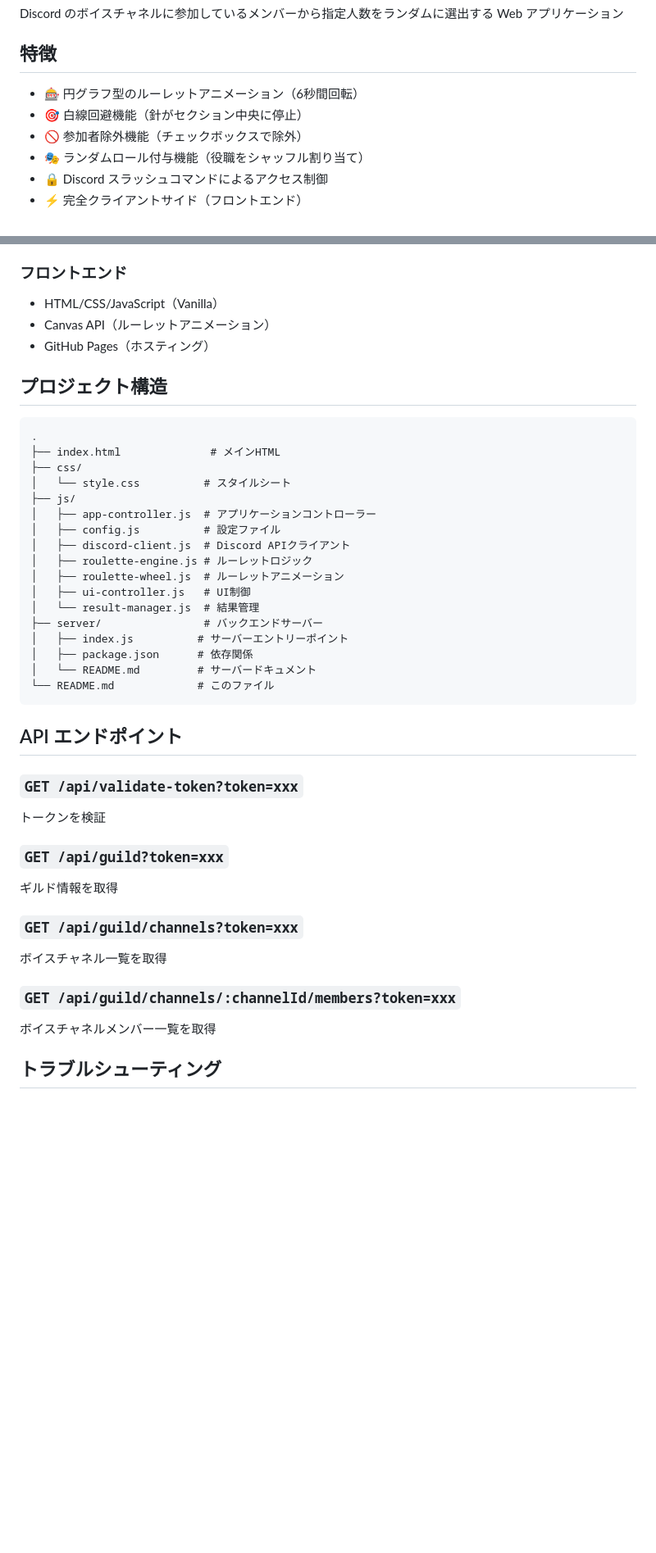
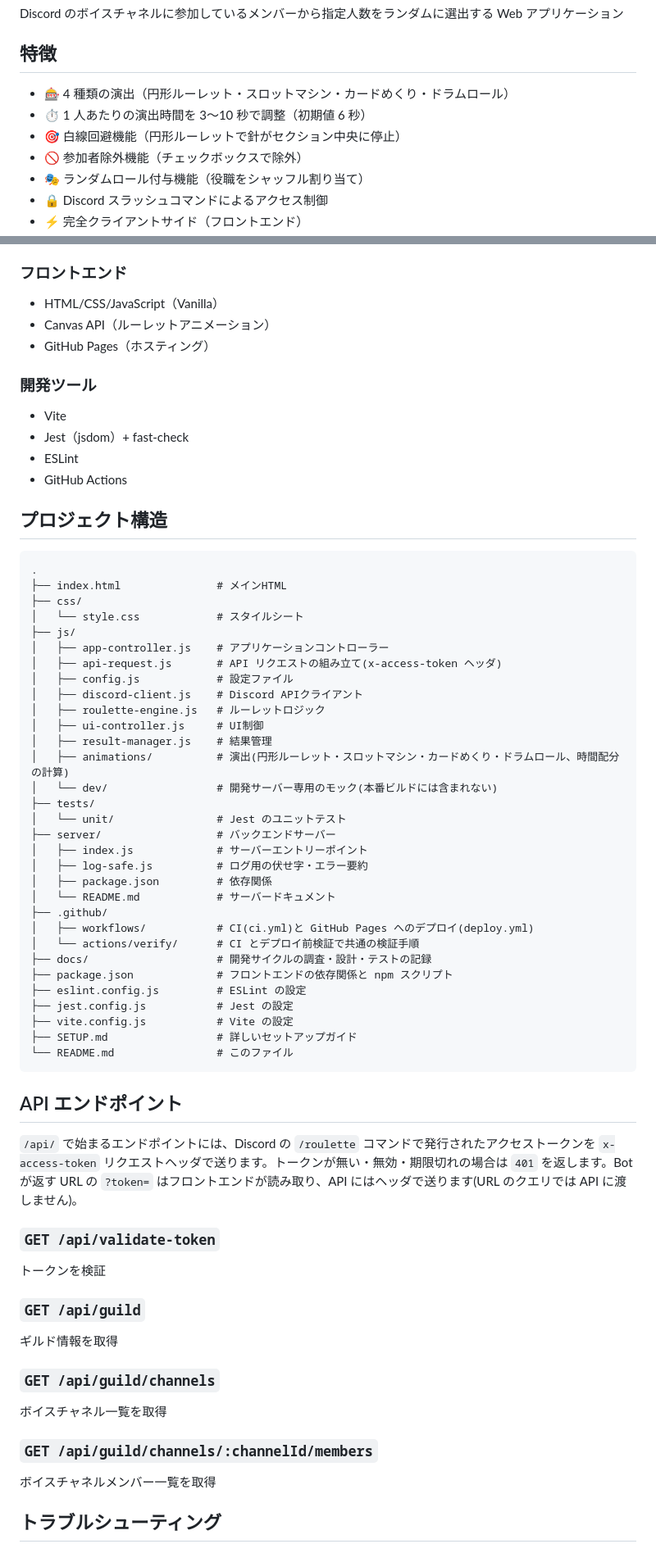
Before and after one commit to yt-glaceon/roulette, a Markdown page: README.md, 2 parts joined by grey strips. Shown at 82% size. Rendered like a GitHub page; blank space fills up the shorter version.

Commit message:
docs: README の API・構造図・開発と CI・デプロイ・CORS・演出の説明を現状に合わせる
Co-Authored-By: Claude Opus 5.5 <noreply@anthropic.com>

````diff
--- a/README.md
+++ b/README.md
@@ -4,8 +4,9 @@ Discord のボイスチャネルに参加しているメンバーから指定人
 
 ## 特徴
 
-- 🎰 円グラフ型のルーレットアニメーション（6秒間回転）
-- 🎯 白線回避機能（針がセクション中央に停止）
+- 🎰 4 種類の演出（円形ルーレット・スロットマシン・カードめくり・ドラムロール）
+- ⏱️ 1 人あたりの演出時間を 3〜10 秒で調整（初期値 6 秒）
+- 🎯 白線回避機能（円形ルーレットで針がセクション中央に停止）
 - 🚫 参加者除外機能（チェックボックスで除外）
 - 🎭 ランダムロール付与機能（役職をシャッフル割り当て）
 - 🔒 Discord スラッシュコマンドによるアクセス制御
@@ -166,40 +199,62 @@ Actions タブでデプロイの進行状況を確認できます。
 - Canvas API（ルーレットアニメーション）
 - GitHub Pages（ホスティング）
 
+### 開発ツール
+- Vite
+- Jest（jsdom）+ fast-check
+- ESLint
+- GitHub Actions
+
 ## プロジェクト構造
 
 ```
 .
-├── index.html              # メインHTML
+├── index.html               # メインHTML
 ├── css/
-│   └── style.css          # スタイルシート
+│   └── style.css            # スタイルシート
 ├── js/
-│   ├── app-controller.js  # アプリケーションコントローラー
-│   ├── config.js          # 設定ファイル
-│   ├── discord-client.js  # Discord APIクライアント
-│   ├── roulette-engine.js # ルーレットロジック
-│   ├── roulette-wheel.js  # ルーレットアニメーション
-│   ├── ui-controller.js   # UI制御
-│   └── result-manager.js  # 結果管理
-├── server/                # バックエンドサーバー
-│   ├── index.js          # サーバーエントリーポイント
-│   ├── package.json      # 依存関係
-│   └── README.md         # サーバードキュメント
-└── README.md             # このファイル
+│   ├── app-controller.js    # アプリケーションコントローラー
+│   ├── api-request.js       # API リクエストの組み立て(x-access-token ヘッダ)
+│   ├── config.js            # 設定ファイル
+│   ├── discord-client.js    # Discord APIクライアント
+│   ├── roulette-engine.js   # ルーレットロジック
+│   ├── ui-controller.js     # UI制御
+│   ├── result-manager.js    # 結果管理
+│   ├── animations/          # 演出(円形ルーレット・スロットマシン・カードめくり・ドラムロール、時間配分の計算)
+│   └── dev/                 # 開発サーバー専用のモック(本番ビルドには含まれない)
+├── tests/
+│   └── unit/                # Jest のユニットテスト
+├── server/                  # バックエンドサーバー
+│   ├── index.js             # サーバーエントリーポイント
+│   ├── log-safe.js          # ログ用の伏せ字・エラー要約
+│   ├── package.json         # 依存関係
+│   └── README.md            # サーバードキュメント
+├── .github/
+│   ├── workflows/           # CI(ci.yml)と GitHub Pages へのデプロイ(deploy.yml)
+│   └── actions/verify/      # CI とデプロイ前検証で共通の検証手順
+├── docs/                    # 開発サイクルの調査・設計・テストの記録
+├── package.json             # フロントエンドの依存関係と npm スクリプト
+├── eslint.config.js         # ESLint の設定
+├── jest.config.js           # Jest の設定
+├── vite.config.js           # Vite の設定
+├── SETUP.md                 # 詳しいセットアップガイド
+└── README.md                # このファイル
 ```
 
 ## API エンドポイント
 
-### `GET /api/validate-token?token=xxx`
+`/api/` で始まるエンドポイントには、Discord の `/roulette` コマンドで発行されたアクセストークンを `x-access-token` リクエストヘッダで送ります。トークンが無い・無効・期限切れの場合は `401` を返します。Bot が返す URL の `?token=` はフロントエンドが読み取り、API にはヘッダで送ります(URL のクエリでは API に渡しません)。
+
+### `GET /api/validate-token`
 トークンを検証
 
-### `GET /api/guild?token=xxx`
+### `GET /api/guild`
 ギルド情報を取得
 
-### `GET /api/guild/channels?token=xxx`
+### `GET /api/guild/channels`
 ボイスチャネル一覧を取得
 
-### `GET /api/guild/channels/:channelId/members?token=xxx`
+### `GET /api/guild/channels/:channelId/members`
 ボイスチャネルメンバー一覧を取得
 
 ## トラブルシューティング
````
Also changed, not shown: other parts of README.md (+54 -18 lines).
